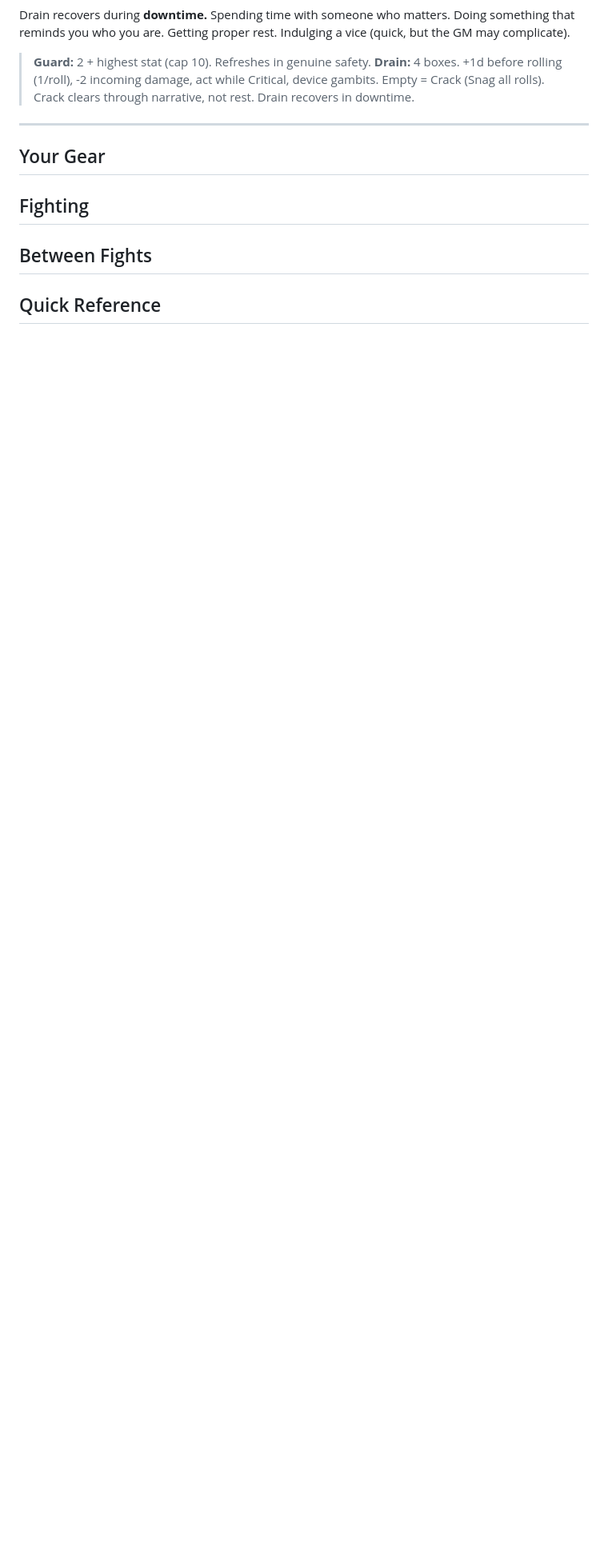
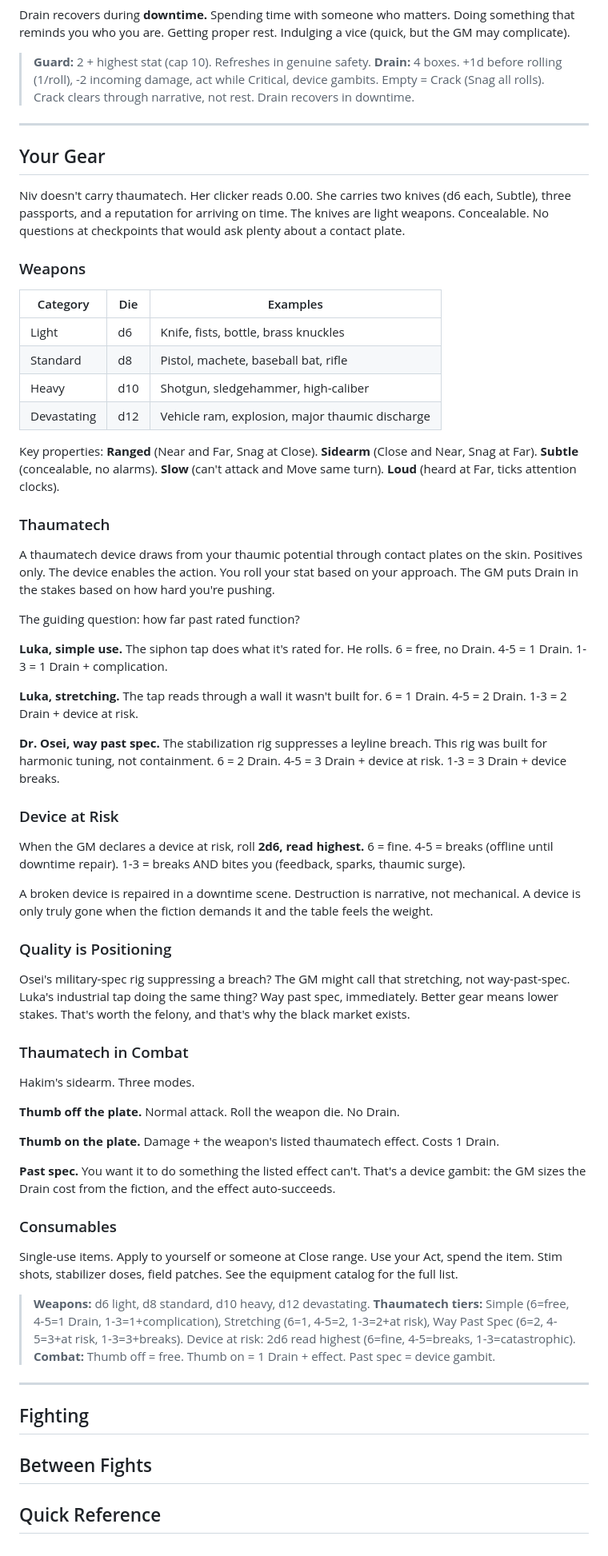
Before and after one commit to jourheighness/after-the-boom, a Markdown page: rules/PLAYER-GUIDE.md, the part around the change. Shown at 80% size. GitHub-like rendering; blank space fills up the shorter version.

Commit message:
feat(player-guide): section 6 — your gear

```diff
--- a/rules/PLAYER-GUIDE.md
+++ b/rules/PLAYER-GUIDE.md
@@ -248,6 +248,59 @@ Drain recovers during **downtime.** Spending time with someone who matters. Doin
 
 ## Your Gear
 
+Niv doesn't carry thaumatech. Her clicker reads 0.00. She carries two knives (d6 each, Subtle), three passports, and a reputation for arriving on time. The knives are light weapons. Concealable. No questions at checkpoints that would ask plenty about a contact plate.
+
+### Weapons
+
+| Category | Die | Examples |
+|-|-|-|
+| Light | d6 | Knife, fists, bottle, brass knuckles |
+| Standard | d8 | Pistol, machete, baseball bat, rifle |
+| Heavy | d10 | Shotgun, sledgehammer, high-caliber |
+| Devastating | d12 | Vehicle ram, explosion, major thaumic discharge |
+
+Key properties: **Ranged** (Near and Far, Snag at Close). **Sidearm** (Close and Near, Snag at Far). **Subtle** (concealable, no alarms). **Slow** (can't attack and Move same turn). **Loud** (heard at Far, ticks attention clocks).
+
+### Thaumatech
+
+A thaumatech device draws from your thaumic potential through contact plates on the skin. Positives only. The device enables the action. You roll your stat based on your approach. The GM puts Drain in the stakes based on how hard you're pushing.
+
+The guiding question: how far past rated function?
+
+**Luka, simple use.** The siphon tap does what it's rated for. He rolls. 6 = free, no Drain. 4-5 = 1 Drain. 1-3 = 1 Drain + complication.
+
+**Luka, stretching.** The tap reads through a wall it wasn't built for. 6 = 1 Drain. 4-5 = 2 Drain. 1-3 = 2 Drain + device at risk.
+
+**Dr. Osei, way past spec.** The stabilization rig suppresses a leyline breach. This rig was built for harmonic tuning, not containment. 6 = 2 Drain. 4-5 = 3 Drain + device at risk. 1-3 = 3 Drain + device breaks.
+
+### Device at Risk
+
+When the GM declares a device at risk, roll **2d6, read highest.** 6 = fine. 4-5 = breaks (offline until downtime repair). 1-3 = breaks AND bites you (feedback, sparks, thaumic surge).
+
+A broken device is repaired in a downtime scene. Destruction is narrative, not mechanical. A device is only truly gone when the fiction demands it and the table feels the weight.
+
+### Quality is Positioning
+
+Osei's military-spec rig suppressing a breach? The GM might call that stretching, not way-past-spec. Luka's industrial tap doing the same thing? Way past spec, immediately. Better gear means lower stakes. That's worth the felony, and that's why the black market exists.
+
+### Thaumatech in Combat
+
+Hakim's sidearm. Three modes.
+
+**Thumb off the plate.** Normal attack. Roll the weapon die. No Drain.
+
+**Thumb on the plate.** Damage + the weapon's listed thaumatech effect. Costs 1 Drain.
+
+**Past spec.** You want it to do something the listed effect can't. That's a device gambit: the GM sizes the Drain cost from the fiction, and the effect auto-succeeds.
+
+### Consumables
+
+Single-use items. Apply to yourself or someone at Close range. Use your Act, spend the item. Stim shots, stabilizer doses, field patches. See the equipment catalog for the full list.
+
+> **Weapons:** d6 light, d8 standard, d10 heavy, d12 devastating. **Thaumatech tiers:** Simple (6=free, 4-5=1 Drain, 1-3=1+complication), Stretching (6=1, 4-5=2, 1-3=2+at risk), Way Past Spec (6=2, 4-5=3+at risk, 1-3=3+breaks). Device at risk: 2d6 read highest (6=fine, 4-5=breaks, 1-3=catastrophic). **Combat:** Thumb off = free. Thumb on = 1 Drain + effect. Past spec = device gambit.
+
+---
+
 ## Fighting
 
 ## Between Fights
```
